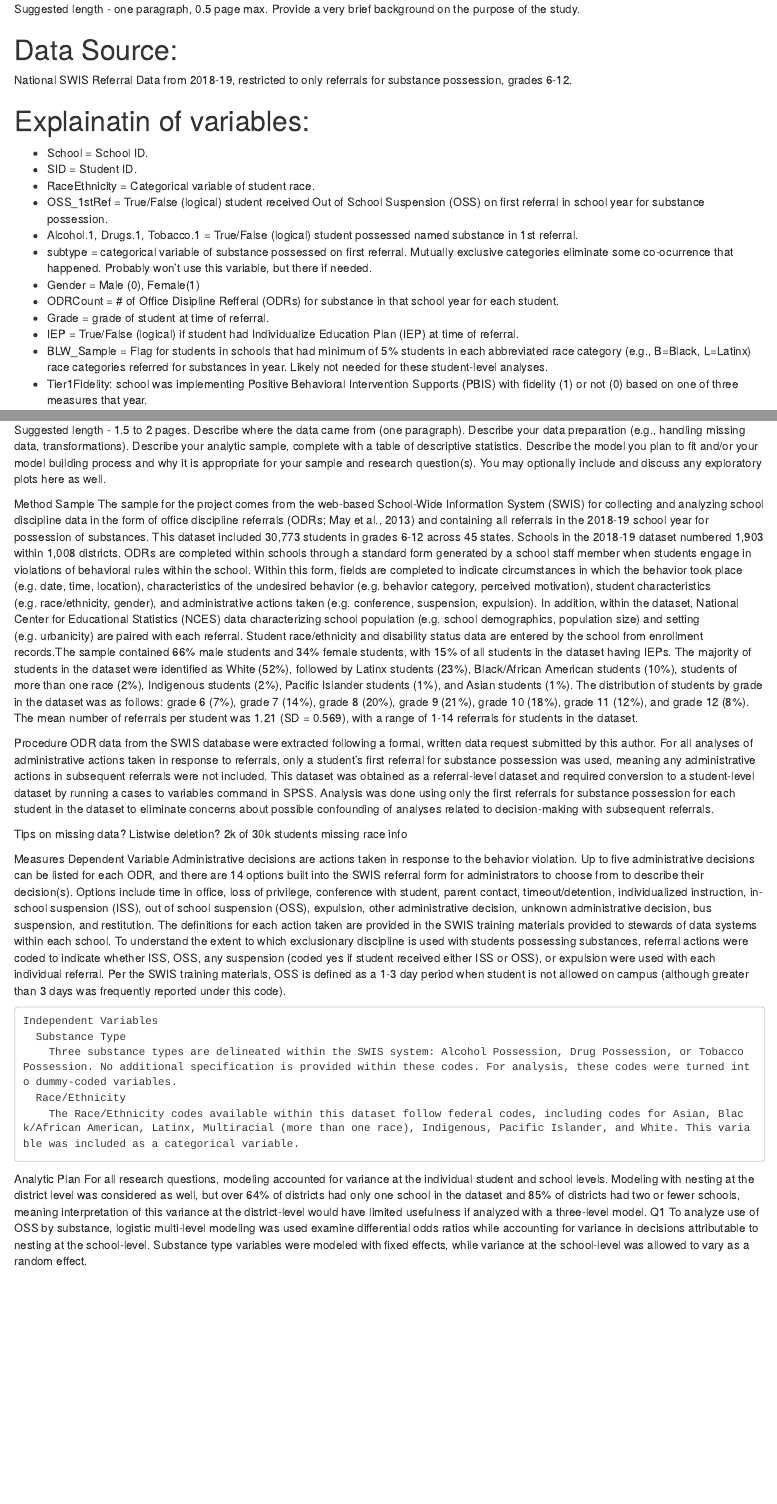
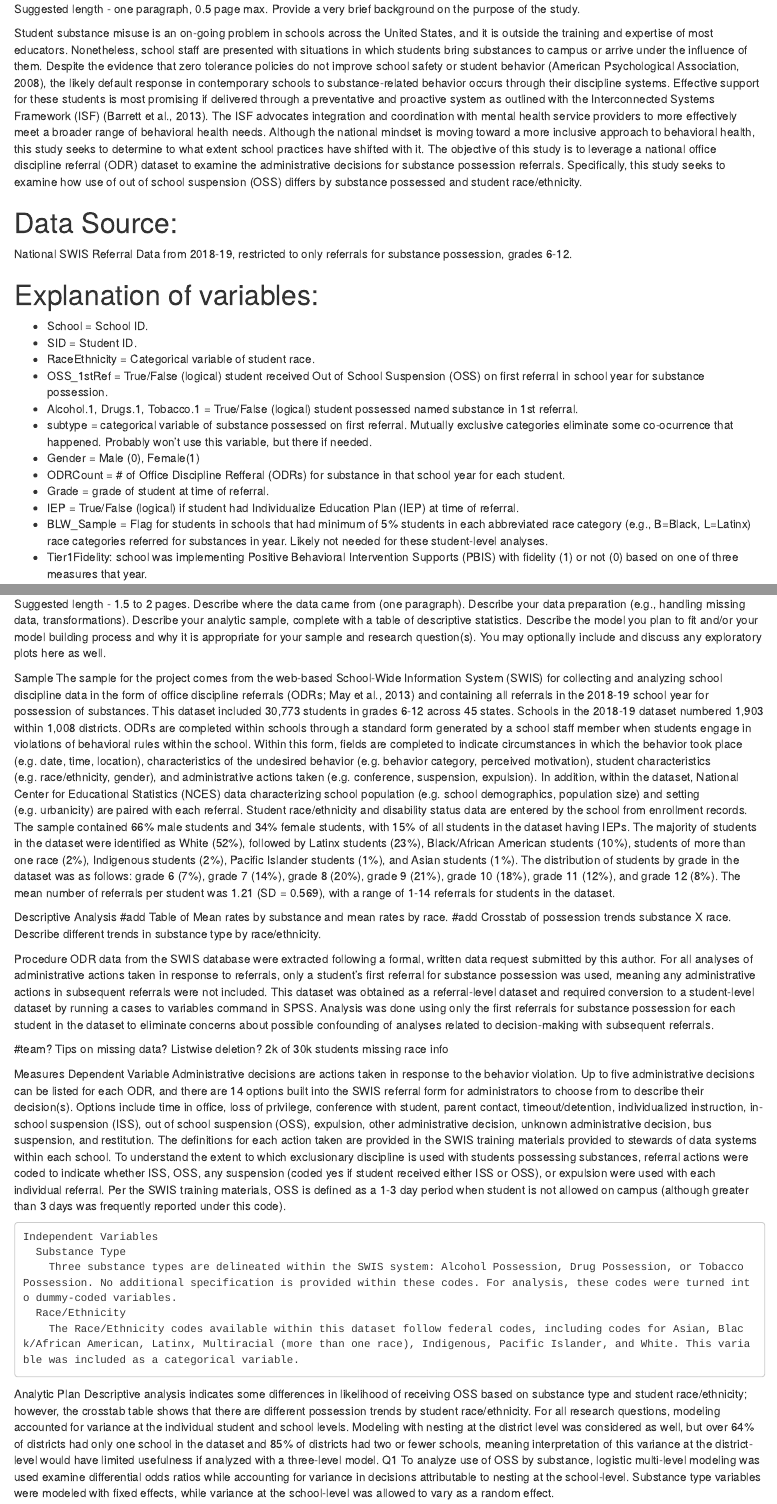
Before and after one commit to RowleyBrock/HLM2_Final, an R Markdown document (SeanDavidBrock_HLM2_Final.Rmd): the page in a window 1100 px wide, from 560 px down, and a second part further down, joined at a grey line. Rendered offline with R 4.5, knitr and Pandoc, with nearby package versions; some code elsewhere in the file could not run offline.

Commit message:
Added intro paragraph, some edits to method
Needs reference list. not sure how to manage that in R

```diff
--- a/SeanDavidBrock_HLM2_Final.Rmd
+++ b/SeanDavidBrock_HLM2_Final.Rmd
@@ -45,10 +45,30 @@ year7 <- rio::import(here::here("data", "Year7_MLM.sav"))
 Suggested length - one paragraph, 0.5 page max.
 Provide a very brief background on the purpose of the study.
 
+  Student substance misuse is an on-going problem in schools across the United
+States, and it is outside the training and expertise of most educators.
+Nonetheless, school staff are presented with situations in which students bring
+substances to campus or arrive under the influence of them. Despite the evidence
+that zero tolerance policies do not improve school safety or student behavior
+(American Psychological Association, 2008), the likely default response in
+contemporary schools to substance-related behavior occurs through their
+discipline systems. Effective support for these students is most promising if
+delivered through a preventative and proactive system as outlined with the
+Interconnected Systems Framework (ISF) (Barrett et al., 2013). The ISF advocates
+integration and coordination with mental health service providers to more
+effectively meet a broader range of behavioral health needs. Although the
+national mindset is moving toward a more inclusive approach to behavioral
+health, this study seeks to determine to what extent school practices have
+shifted with it. The objective of this study is to leverage a national office
+discipline referral (ODR) dataset to examine the administrative decisions for
+substance possession referrals. Specifically, this study seeks to examine how
+use of out of school suspension (OSS) differs by substance possessed and student
+race/ethnicity.
+
 # Data Source:
 National SWIS Referral Data from 2018-19, restricted to only referrals for substance possession, grades 6-12.
 
-# Explainatin of variables:
+# Explanation of variables:
 * School = School ID.
 * SID = Student ID.
 * RaceEthnicity = Categorical variable of student race.
@@ -60,7 +80,7 @@ substance in 1st referral.
 Mutually exclusive categories eliminate some co-ocurrence that happened.
 Probably won't use this variable, but there if needed.
 * Gender = Male (0), Female(1)
-* ODRCount = # of Office Disipline Refferal (ODRs) for substance in that school
+* ODRCount = # of Office Discipline Refferal (ODRs) for substance in that school
 year for each student.
 * Grade = grade of student at time of referral.
 * IEP = True/False (logical) if student had Individualize Education Plan (IEP)
@@ -131,15 +151,17 @@ building process and why it is appropriate for your sample and research
 question(s). You may optionally include and discuss any exploratory plots here
 as well.
 
-Method
 Sample
-  The sample for the project comes from the web-based School-Wide Information System (SWIS) for collecting and analyzing school discipline data in the form of office discipline referrals (ODRs; May et al., 2013) and containing all referrals in the 2018-19 school year for possession of substances.  This dataset included 30,773 students in grades 6-12 across 45 states. Schools in the 2018-19 dataset numbered 1,903 within 1,008 districts. ODRs are completed within schools through a standard form generated by a school staff member when students engage in violations of behavioral rules within the school. Within this form, fields are completed to indicate circumstances in which the behavior took place (e.g. date, time, location), characteristics of the undesired behavior (e.g. behavior category, perceived motivation), student characteristics (e.g. race/ethnicity, gender), and administrative actions taken (e.g. conference, suspension, expulsion). In addition, within the dataset, National Center for Educational Statistics (NCES) data characterizing school population (e.g. school demographics, population size) and setting (e.g. urbanicity) are paired with each referral. Student race/ethnicity and disability status data are entered by the school from enrollment records.The sample contained 66% male students and 34% female students, with 15% of all students in the dataset having IEPs. The majority of students in the dataset were identified as White (52%), followed by Latinx students (23%), Black/African American students (10%), students of more than one race (2%), Indigenous students (2%), Pacific Islander students (1%), and Asian students (1%). The distribution of students by grade in the dataset was as follows: grade 6 (7%), grade 7 (14%), grade 8 (20%), grade 9 (21%), grade 10 (18%), grade 11 (12%), and grade 12 (8%). The mean number of referrals per student was 1.21 (SD = 0.569), with a range of 1-14 referrals for students in the dataset.
+  The sample for the project comes from the web-based School-Wide Information System (SWIS) for collecting and analyzing school discipline data in the form of office discipline referrals (ODRs; May et al., 2013) and containing all referrals in the 2018-19 school year for possession of substances.  This dataset included 30,773 students in grades 6-12 across 45 states. Schools in the 2018-19 dataset numbered 1,903 within 1,008 districts. ODRs are completed within schools through a standard form generated by a school staff member when students engage in violations of behavioral rules within the school. Within this form, fields are completed to indicate circumstances in which the behavior took place (e.g. date, time, location), characteristics of the undesired behavior (e.g. behavior category, perceived motivation), student characteristics (e.g. race/ethnicity, gender), and administrative actions taken (e.g. conference, suspension, expulsion). In addition, within the dataset, National Center for Educational Statistics (NCES) data characterizing school population (e.g. school demographics, population size) and setting (e.g. urbanicity) are paired with each referral. Student race/ethnicity and disability status data are entered by the school from enrollment records. The sample contained 66% male students and 34% female students, with 15% of all students in the dataset having IEPs. The majority of students in the dataset were identified as White (52%), followed by Latinx students (23%), Black/African American students (10%), students of more than one race (2%), Indigenous students (2%), Pacific Islander students (1%), and Asian students (1%). The distribution of students by grade in the dataset was as follows: grade 6 (7%), grade 7 (14%), grade 8 (20%), grade 9 (21%), grade 10 (18%), grade 11 (12%), and grade 12 (8%). The mean number of referrals per student was 1.21 (SD = 0.569), with a range of 1-14 referrals for students in the dataset.
 
+Descriptive Analysis
+#add Table of Mean rates by substance and mean rates by race.
+#add Crosstab of possession trends substance X race. Describe different trends in substance type by race/ethnicity.
 
 Procedure
   ODR data from the SWIS database were extracted following a formal, written data request submitted by this author. For all analyses of administrative actions taken in response to referrals, only a student’s first referral for substance possession was used, meaning any administrative actions in subsequent referrals were not included. This dataset was obtained as a referral-level dataset and required conversion to a student-level dataset by running a cases to variables command in SPSS. Analysis was done using only the first referrals for substance possession for each student in the dataset to eliminate concerns about possible confounding of analyses related to decision-making with subsequent referrals.
 
-  Tips on missing data? Listwise deletion? 2k of 30k students missing race info
+#team? Tips on missing data? Listwise deletion? 2k of 30k students missing race info
 
 Measures
 	Dependent Variable
@@ -152,7 +174,7 @@ Measures
 	    The Race/Ethnicity codes available within this dataset follow federal codes, including codes for Asian, Black/African American, Latinx, Multiracial (more than one race), Indigenous, Pacific Islander, and White. This variable was included as a categorical variable.
 
 Analytic Plan
-  For all research questions, modeling accounted for variance at the individual student and school levels. Modeling with nesting at the district level was considered as well, but over 64% of districts had only one school in the dataset and 85% of districts had two or fewer schools, meaning interpretation of this variance at the district-level would have limited usefulness if analyzed with a three-level model.
+  Descriptive analysis indicates some differences in likelihood of receiving OSS based on substance type and student race/ethnicity; however, the crosstab table shows that there are different possession trends by student race/ethnicity. For all research questions, modeling accounted for variance at the individual student and school levels. Modeling with nesting at the district level was considered as well, but over 64% of districts had only one school in the dataset and 85% of districts had two or fewer schools, meaning interpretation of this variance at the district-level would have limited usefulness if analyzed with a three-level model.
   Q1
   To analyze use of OSS by substance, logistic multi-level modeling was used examine differential odds ratios while accounting for variance in decisions attributable to nesting at the school-level. Substance type variables were modeled with fixed effects, while variance at the school-level was allowed to vary as a random effect.
 
```
Also changed, not shown: SeanDavidBrock_HLM2_Final.Rmd (3 more changed lines).
